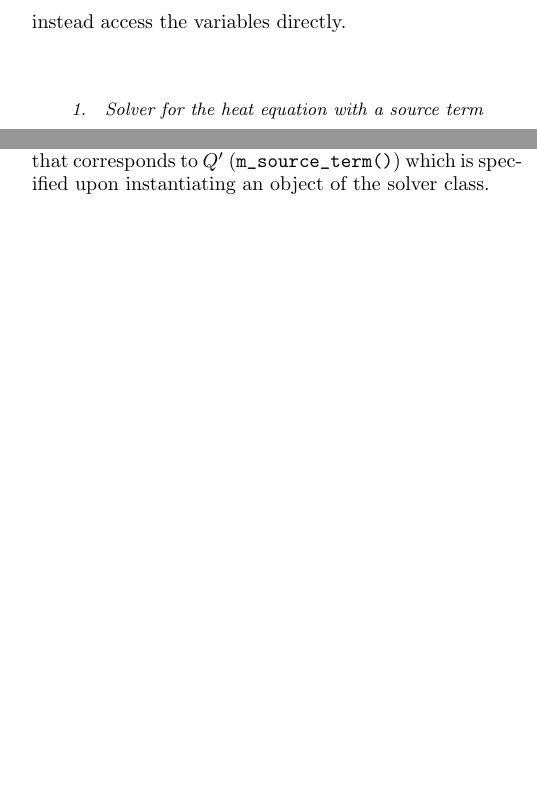
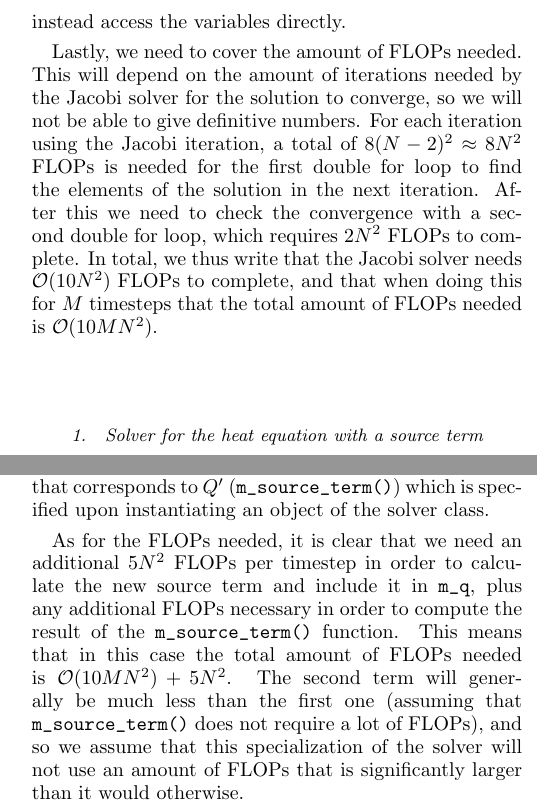
Before and after one commit to eivinsto/FYS3150_Project_5, a LaTeX paper (doc/FYS3150_Project_5.tex): two parts of the columns of page 15 of 25, joined at a grey line, cut so that both start at the same text, the shorter picture padded with empty space. Compiled offline with pdfLaTeX.

Commit message:
Added count of FLOPs to method section on 2D and heat solver

```diff
--- a/doc/FYS3150_Project_5.tex
+++ b/doc/FYS3150_Project_5.tex
@@ -1295,6 +1295,8 @@ for (m_t = 1; m_t <= m_M; m_t++){
 
 The for loop performs \verb+m_M+ iterations, corresponding to the set amount of timesteps that we should simulate for. Each iteration the \verb+set_source_term()+ and \verb+jacobi()+ functions are called. The first of these functions sets the matrix \verb+m_q+ to the solution in the previous timestep \verb+m_u+, which is then used by the Jacobi iterative solver (the latter function) to find the solution in the next timestep. As all variables are stored as member variables, no arguments are passed in these functions, and they both instead access the variables directly.
 
+Lastly, we need to cover the amount of FLOPs needed. This will depend on the amount of iterations needed by the Jacobi solver for the solution to converge, so we will not be able to give definitive numbers. For each iteration using the Jacobi iteration, a total of $8(N-2)^2 \approx 8N^2$ FLOPs is needed for the first double for loop to find the elements of the solution in the next iteration. After this we need to check the convergence with a second double for loop, which requires $2N^2$ FLOPs to complete. In total, we thus write that the Jacobi solver needs $\mathcal{O}(10N^2)$ FLOPs to complete, and that when doing this for $M$ timesteps that the total amount of FLOPs needed is $\mathcal{O}(10MN^2)$.
+
 \subsubsection{Solver for the heat equation with a source term} \label{sec:method_heat_solver}
 
 We wished to solve the heat equation with an added source term $Q$ as outlined in Section \ref{sec:formalism_heat_source_model}. This can be done in two dimensions as we have outlined in Section \ref{sec:formalism_heat_eq_with_source_numerical_sol}, in a fashion that is similar to that which was implemented in the last section. By changing the values of some variables we can use the exact same solver, so that is what we do. In terms of the variables specified in the last section referred to, the variables \verb+m_Ax+ and \verb+m_Ay+ from the code snippet of the Jacobi iterative method are set to $A_x$ and $A_y$ respectively. The variable \verb+m_diag_element+ is also set to $1/(1+ 2\alpha(A_x + A_y)$ (the inverse of the diagonal elements). The final modification is to \verb+m_q+ which now needs to contain the $\Delta t Q'$ as well. This is implemented as follows:
@@ -1308,6 +1310,8 @@ for (int i = 0; i < m_N; i++){
 \end{cpp}
 
 We iterate over the elements of \verb+m_q+ setting them equal to the elements of the solution in the previous timestep \verb+m_u+ plus the timestep \verb+m_dt+ multiplied with a function that corresponds to $Q'$ (\verb+m_source_term()+) which is specified upon instantiating an object of the solver class.
+
+As for the FLOPs needed, it is clear that we need an additional $5N^2$ FLOPs per timestep in order to calculate the new source term and include it in \verb+m_q+, plus any additional FLOPs necessary in order to compute the result of the \verb+m_source_term()+ function. This means that in this case the total amount of FLOPs needed is $\mathcal{O}(10MN^2) + 5N^2$. The second term will generally be much less than the first one (assuming that \verb+m_source_term()+ does not require a lot of FLOPs), and so we assume that this specialization of the solver will not use an amount of FLOPs that is significantly larger than it would otherwise.
 
 
 \subsection{Source of errors and error calculation} \label{sec:method_errors}
```
